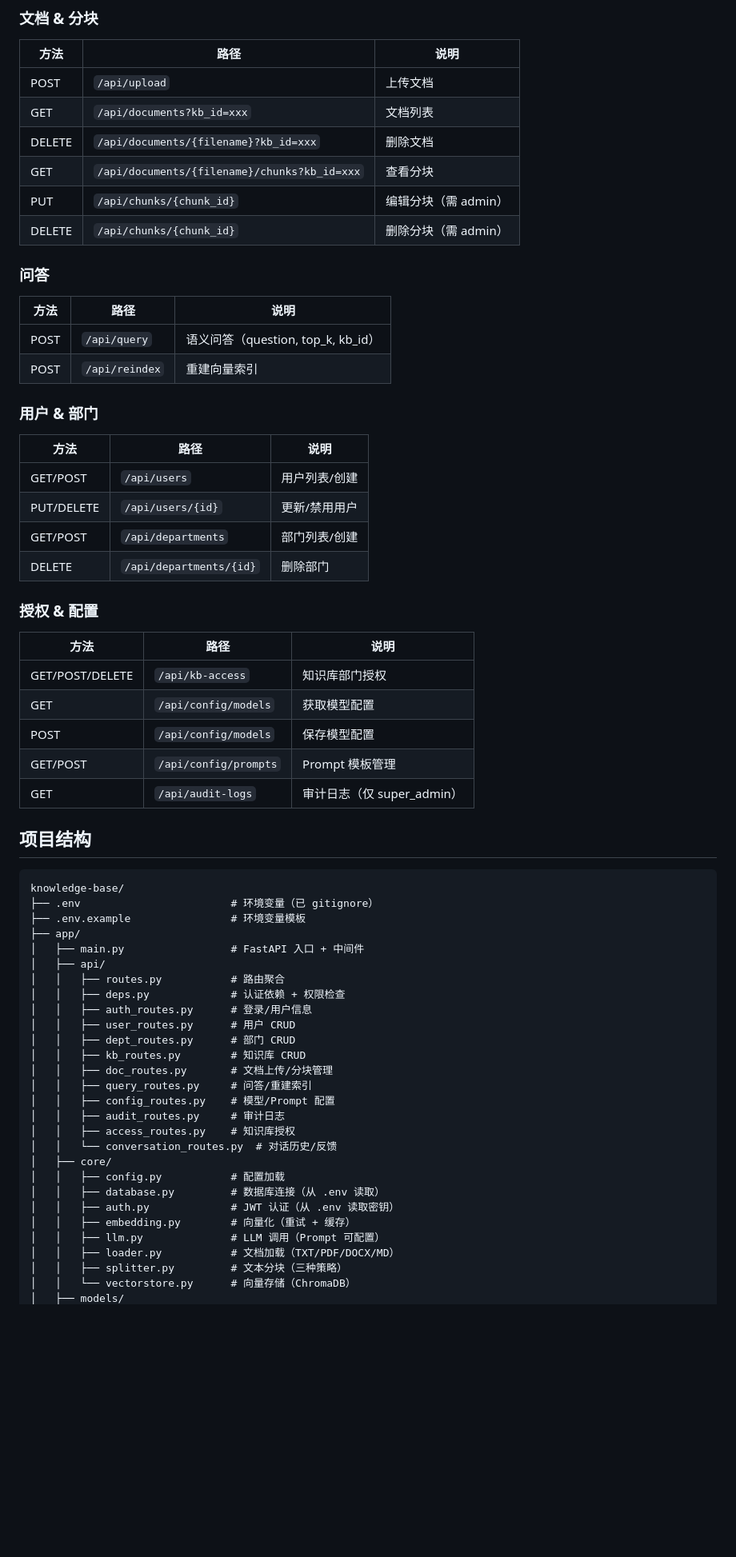
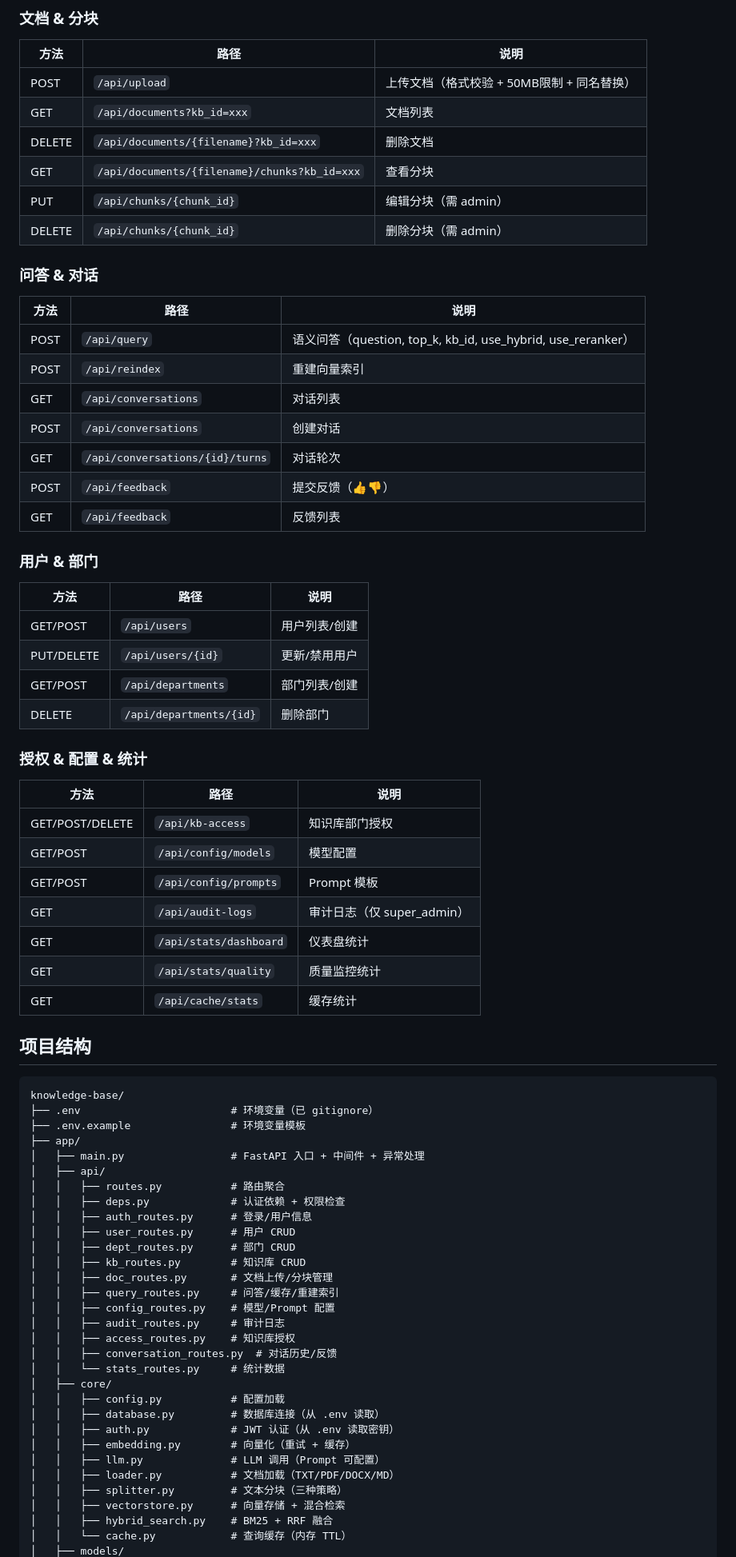
Before and after one commit to LeenonGo/KnowledgeBase, a Markdown page: README.md, the part around one of its changes. Shown at 80% size. Rendered like a GitHub page; blank space fills up the shorter version.

```diff
--- a/README.md
+++ b/README.md
@@ -112,18 +141,23 @@ uvicorn app.main:app --host 0.0.0.0 --port 8000 --reload
 ### 文档 & 分块
 | 方法 | 路径 | 说明 |
 |---|---|---|
-| POST | `/api/upload` | 上传文档 |
+| POST | `/api/upload` | 上传文档（格式校验 + 50MB限制 + 同名替换） |
 | GET | `/api/documents?kb_id=xxx` | 文档列表 |
 | DELETE | `/api/documents/{filename}?kb_id=xxx` | 删除文档 |
 | GET | `/api/documents/{filename}/chunks?kb_id=xxx` | 查看分块 |
 | PUT | `/api/chunks/{chunk_id}` | 编辑分块（需 admin） |
 | DELETE | `/api/chunks/{chunk_id}` | 删除分块（需 admin） |
 
-### 问答
+### 问答 & 对话
 | 方法 | 路径 | 说明 |
 |---|---|---|
-| POST | `/api/query` | 语义问答（question, top_k, kb_id） |
+| POST | `/api/query` | 语义问答（question, top_k, kb_id, use_hybrid, use_reranker） |
 | POST | `/api/reindex` | 重建向量索引 |
+| GET | `/api/conversations` | 对话列表 |
+| POST | `/api/conversations` | 创建对话 |
+| GET | `/api/conversations/{id}/turns` | 对话轮次 |
+| POST | `/api/feedback` | 提交反馈（👍👎） |
+| GET | `/api/feedback` | 反馈列表 |
 
 ### 用户 & 部门
 | 方法 | 路径 | 说明 |
@@ -133,14 +167,16 @@ uvicorn app.main:app --host 0.0.0.0 --port 8000 --reload
 | GET/POST | `/api/departments` | 部门列表/创建 |
 | DELETE | `/api/departments/{id}` | 删除部门 |
 
-### 授权 & 配置
+### 授权 & 配置 & 统计
 | 方法 | 路径 | 说明 |
 |---|---|---|
 | GET/POST/DELETE | `/api/kb-access` | 知识库部门授权 |
-| GET | `/api/config/models` | 获取模型配置 |
-| POST | `/api/config/models` | 保存模型配置 |
-| GET/POST | `/api/config/prompts` | Prompt 模板管理 |
+| GET/POST | `/api/config/models` | 模型配置 |
+| GET/POST | `/api/config/prompts` | Prompt 模板 |
 | GET | `/api/audit-logs` | 审计日志（仅 super_admin） |
+| GET | `/api/stats/dashboard` | 仪表盘统计 |
+| GET | `/api/stats/quality` | 质量监控统计 |
+| GET | `/api/cache/stats` | 缓存统计 |
 
 ## 项目结构
 
@@ -149,7 +185,7 @@ knowledge-base/
 ├── .env                        # 环境变量（已 gitignore）
 ├── .env.example                # 环境变量模板
 ├── app/
-│   ├── main.py                 # FastAPI 入口 + 中间件
+│   ├── main.py                 # FastAPI 入口 + 中间件 + 异常处理
 │   ├── api/
 │   │   ├── routes.py           # 路由聚合
 │   │   ├── deps.py             # 认证依赖 + 权限检查
@@ -158,11 +194,12 @@ knowledge-base/
 │   │   ├── dept_routes.py      # 部门 CRUD
 │   │   ├── kb_routes.py        # 知识库 CRUD
 │   │   ├── doc_routes.py       # 文档上传/分块管理
-│   │   ├── query_routes.py     # 问答/重建索引
+│   │   ├── query_routes.py     # 问答/缓存/重建索引
 │   │   ├── config_routes.py    # 模型/Prompt 配置
 │   │   ├── audit_routes.py     # 审计日志
 │   │   ├── access_routes.py    # 知识库授权
-│   │   └── conversation_routes.py  # 对话历史/反馈
+│   │   ├── conversation_routes.py  # 对话历史/反馈
+│   │   └── stats_routes.py     # 统计数据
 │   ├── core/
 │   │   ├── config.py           # 配置加载
 │   │   ├── database.py         # 数据库连接（从 .env 读取）
@@ -171,5 +208,7 @@ knowledge-base/
 │   │   ├── llm.py              # LLM 调用（Prompt 可配置）
 │   │   ├── loader.py           # 文档加载（TXT/PDF/DOCX/MD）
 │   │   ├── splitter.py         # 文本分块（三种策略）
-│   │   └── vectorstore.py      # 向量存储（ChromaDB）
+│   │   ├── vectorstore.py      # 向量存储 + 混合检索
+│   │   ├── hybrid_search.py    # BM25 + RRF 融合
+│   │   └── cache.py            # 查询缓存（内存 TTL）
 │   ├── models/
```
Also changed, not shown: other parts of README.md (+65 -46 lines).
